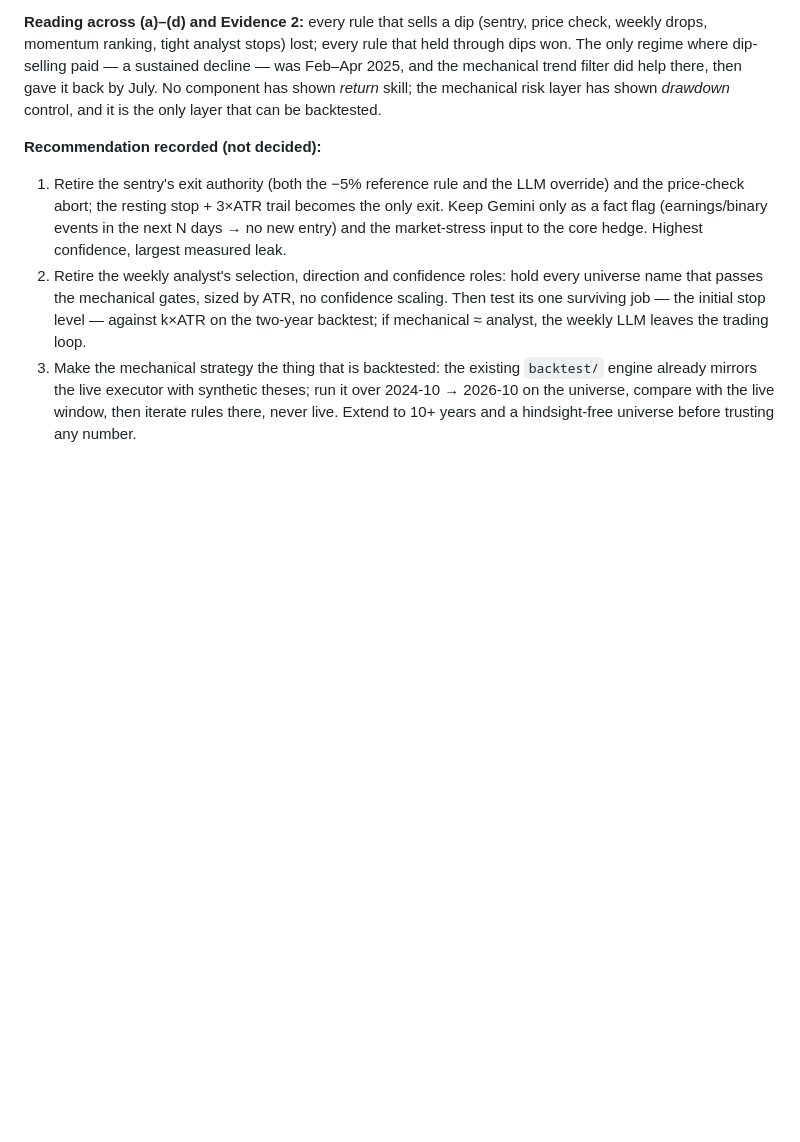
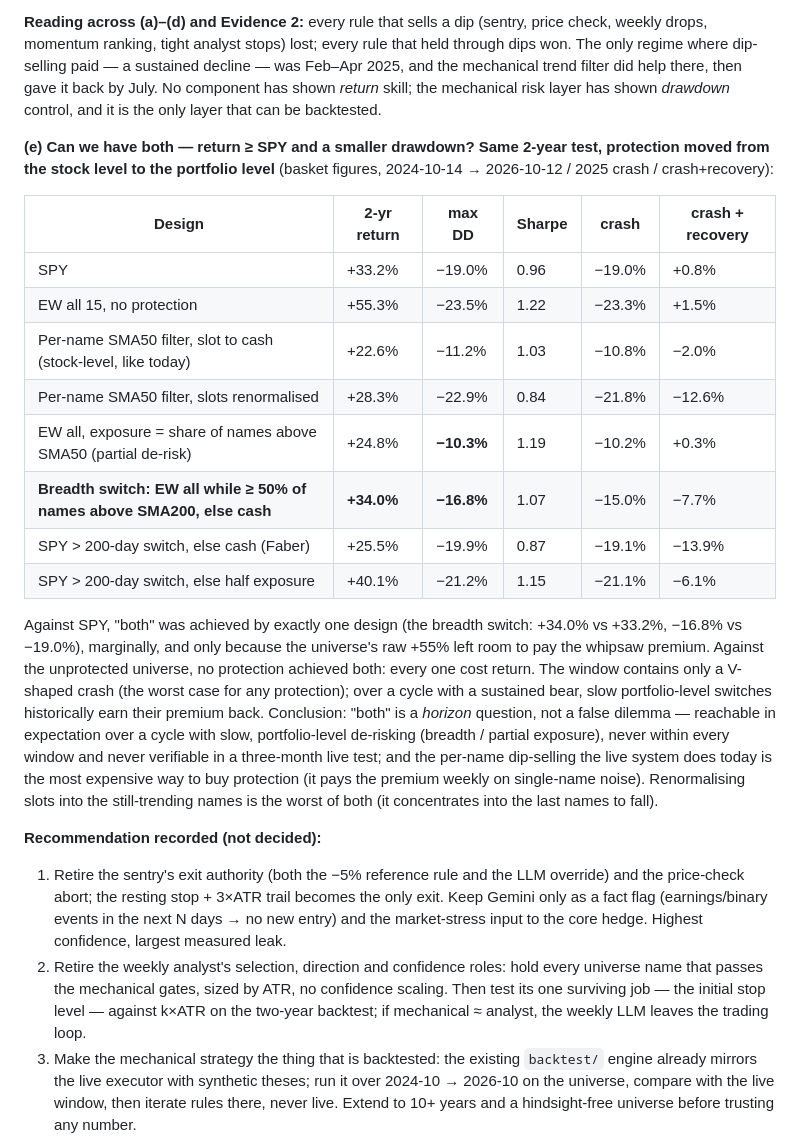
Before and after one commit to TitanFox13/TitanTrade, a Markdown page: docs/decisions.md, the part around the change. Rendered like a GitHub page; blank space fills up the shorter version.

Commit message:
docs: Decision 060 Evidence 3(e) — portfolio-level protection designs vs stock-level; 'both' is a horizon question
Co-Authored-By: Claude Fable 5.1 <noreply@anthropic.com>

```diff
--- a/docs/decisions.md
+++ b/docs/decisions.md
@@ -97,6 +97,21 @@ Momentum ranking lost to anti-momentum in every window — short-horizon mean re
 **(d) Live strategy vs its own passive book, May 12 → Oct 12:** strategy +11.4%, passive book (34% SPY + 60% EW universe) +12.3%, SPY +5.4%. The active apparatus roughly broke even against holding the universe: the mechanical exits (+$8.4k) and the review's profit-taking drops (+$3.7k) paid for the sentry (−$5.3k) and the selection drag.
 
 **Reading across (a)–(d) and Evidence 2:** every rule that sells a dip (sentry, price check, weekly drops, momentum ranking, tight analyst stops) lost; every rule that held through dips won. The only regime where dip-selling paid — a sustained decline — was Feb–Apr 2025, and the mechanical trend filter did help there, then gave it back by July. No component has shown *return* skill; the mechanical risk layer has shown *drawdown* control, and it is the only layer that can be backtested.
+
+**(e) Can we have both — return ≥ SPY and a smaller drawdown? Same 2-year test, protection moved from the stock level to the portfolio level** (basket figures, 2024-10-14 → 2026-10-12 / 2025 crash / crash+recovery):
+
+| Design | 2-yr return | max DD | Sharpe | crash | crash + recovery |
+|---|---|---|---|---|---|
+| SPY | +33.2% | −19.0% | 0.96 | −19.0% | +0.8% |
+| EW all 15, no protection | +55.3% | −23.5% | 1.22 | −23.3% | +1.5% |
+| Per-name SMA50 filter, slot to cash (stock-level, like today) | +22.6% | −11.2% | 1.03 | −10.8% | −2.0% |
+| Per-name SMA50 filter, slots renormalised | +28.3% | −22.9% | 0.84 | −21.8% | −12.6% |
+| EW all, exposure = share of names above SMA50 (partial de-risk) | +24.8% | **−10.3%** | 1.19 | −10.2% | +0.3% |
+| **Breadth switch: EW all while ≥ 50% of names above SMA200, else cash** | **+34.0%** | **−16.8%** | 1.07 | −15.0% | −7.7% |
+| SPY > 200-day switch, else cash (Faber) | +25.5% | −19.9% | 0.87 | −19.1% | −13.9% |
+| SPY > 200-day switch, else half exposure | +40.1% | −21.2% | 1.15 | −21.1% | −6.1% |
+
+Against SPY, "both" was achieved by exactly one design (the breadth switch: +34.0% vs +33.2%, −16.8% vs −19.0%), marginally, and only because the universe's raw +55% left room to pay the whipsaw premium. Against the unprotected universe, no protection achieved both: every one cost return. The window contains only a V-shaped crash (the worst case for any protection); over a cycle with a sustained bear, slow portfolio-level switches historically earn their premium back. Conclusion: "both" is a *horizon* question, not a false dilemma — reachable in expectation over a cycle with slow, portfolio-level de-risking (breadth / partial exposure), never within every window and never verifiable in a three-month live test; and the per-name dip-selling the live system does today is the most expensive way to buy protection (it pays the premium weekly on single-name noise). Renormalising slots into the still-trending names is the worst of both (it concentrates into the last names to fall).
 
 **Recommendation recorded (not decided):**
 1. Retire the sentry's exit authority (both the −5% reference rule and the LLM override) and the price-check abort; the resting stop + 3×ATR trail becomes the only exit. Keep Gemini only as a fact flag (earnings/binary events in the next N days → no new entry) and the market-stress input to the core hedge. Highest confidence, largest measured leak.
```
